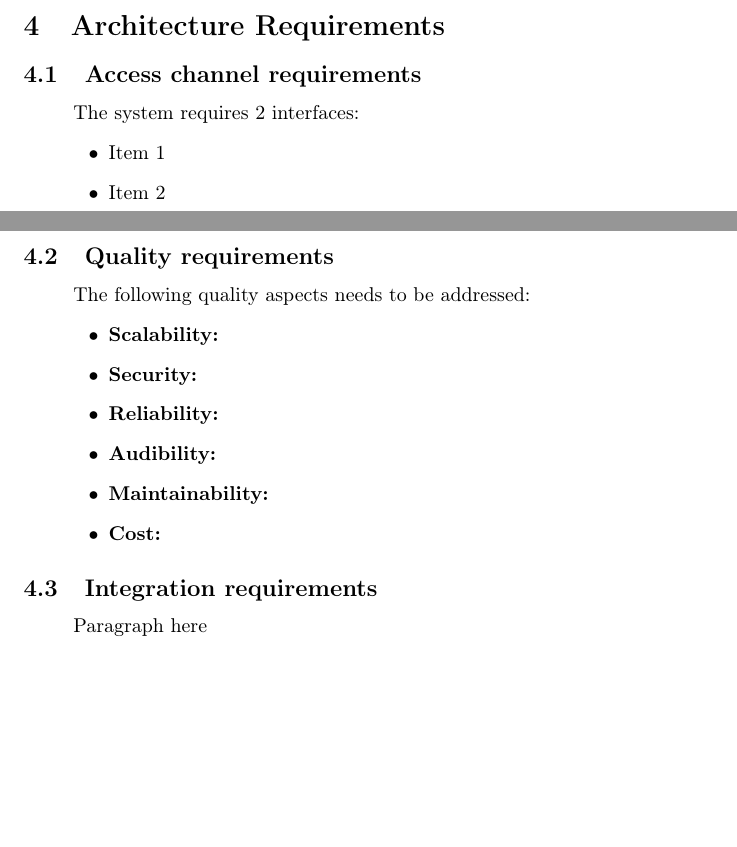
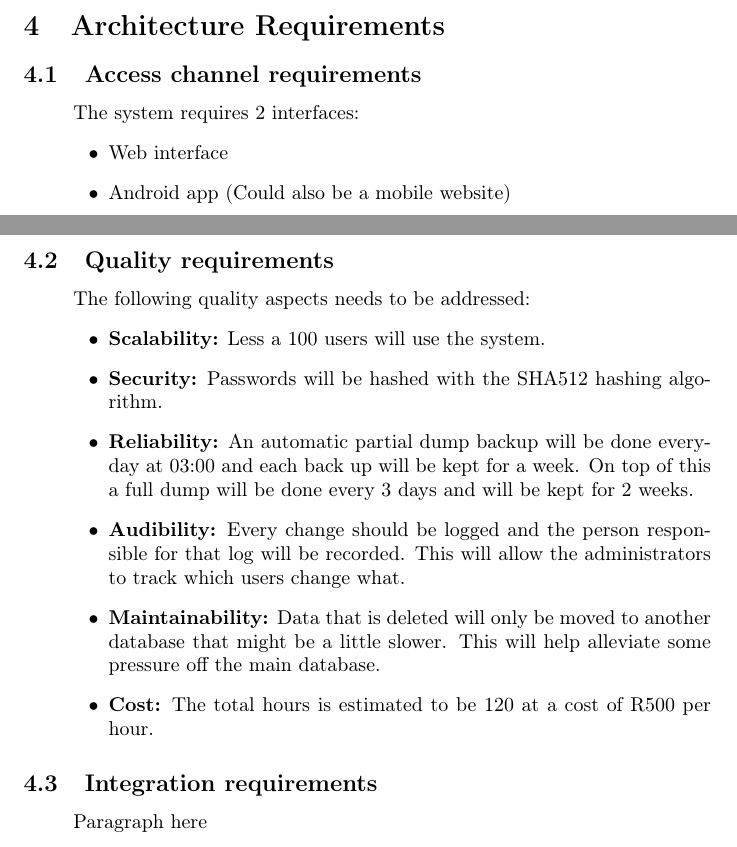
Before and after one commit to lspazzoli/Golf, a LaTeX document (Documents/main.tex): two parts of pages 3 and 4 of 11, joined at a grey line, cut so that both start at the same text, the shorter picture padded with empty space. Compiled offline with pdfLaTeX.

Commit message:
Added 4.1 and 4.2

```diff
--- a/Documents/main.tex
+++ b/Documents/main.tex
@@ -64,20 +64,20 @@
 			\paragraph\indent
 			The system requires 2 interfaces:
 			\begin{list}{$\bullet$}{\leftmargin=1.5cm \itemindent=0em}
-				\item Item 1
-				\item Item 2
+					\item Web interface
+					\item Android app (Could also be a mobile website)
 			\end{list}
 
 		\subsection{Quality requirements}
 			\paragraph\indent
 			The following quality aspects needs to be addressed:
 			\begin{list}{$\bullet$}{\leftmargin=1.5cm \itemindent=0em}
-				\item \textbf{Scalability:}
-				\item \textbf{Security:}
-				\item \textbf{Reliability:}
-				\item \textbf{Audibility:}
-				\item \textbf{Maintainability:}
-				\item \textbf{Cost:}
+				\item \textbf{Scalability:} Less a 100 users will use the system.
+				\item \textbf{Security:} Passwords will be hashed with the SHA512 hashing algorithm.
+				\item \textbf{Reliability:} An automatic partial dump backup will be done everyday at 03:00 and each back up will be kept for a week. On top of this a full dump will be done every 3 days and will be kept for 2 weeks.
+				\item \textbf{Audibility:} Every change should be logged and the person responsible for that log will be recorded. This will allow the administrators to track which users change what.
+				\item \textbf{Maintainability:} Data that is deleted will only be moved to another database that might be a little slower. This will help alleviate some pressure off the main database.
+				\item \textbf{Cost:} The total hours is estimated to be 120 at a cost of R500 per hour.
 			\end{list}
 
 		\subsection{Integration requirements}
```
Also changed, not shown: Documents/main.pdf, 4 other files.
